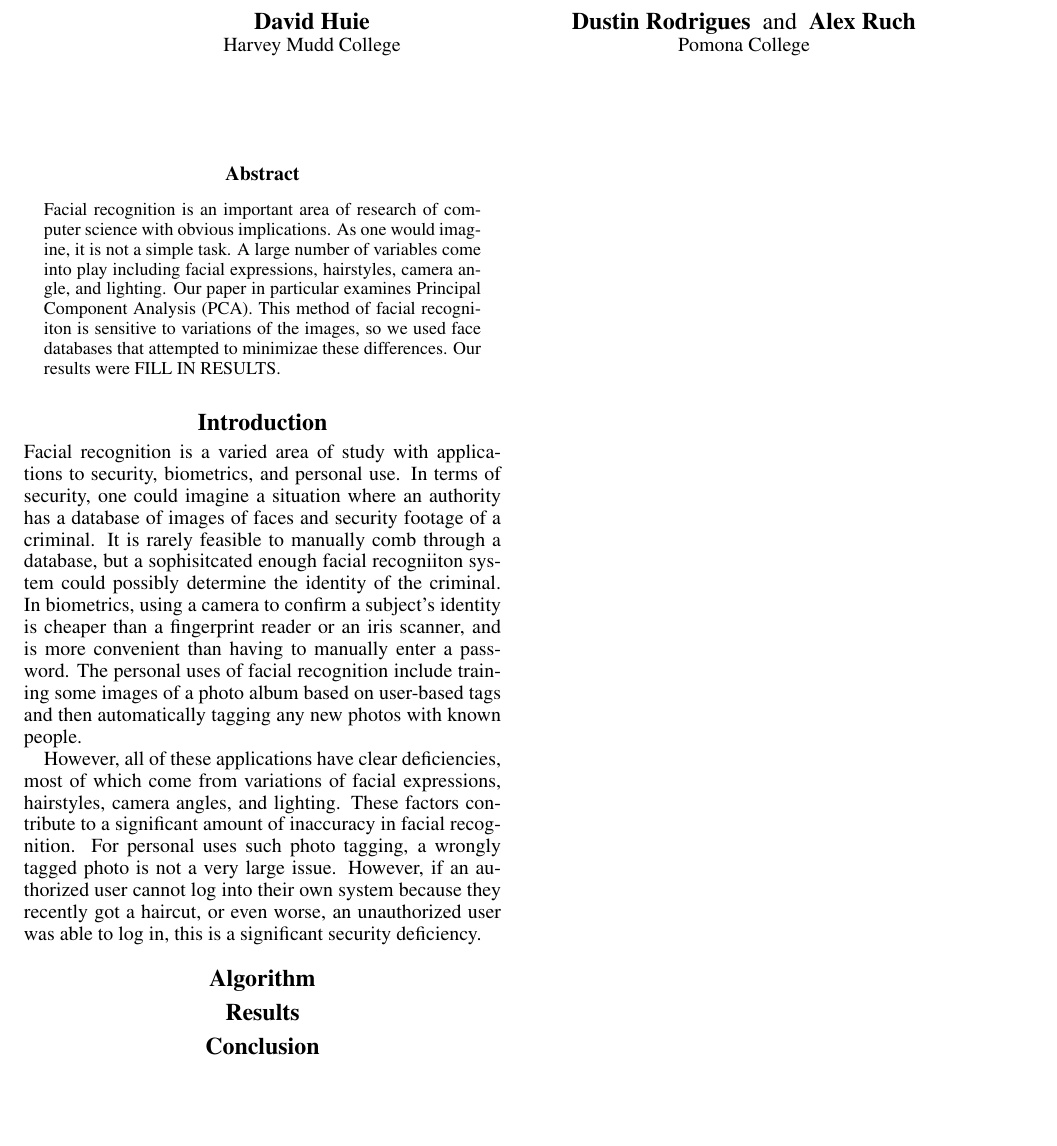
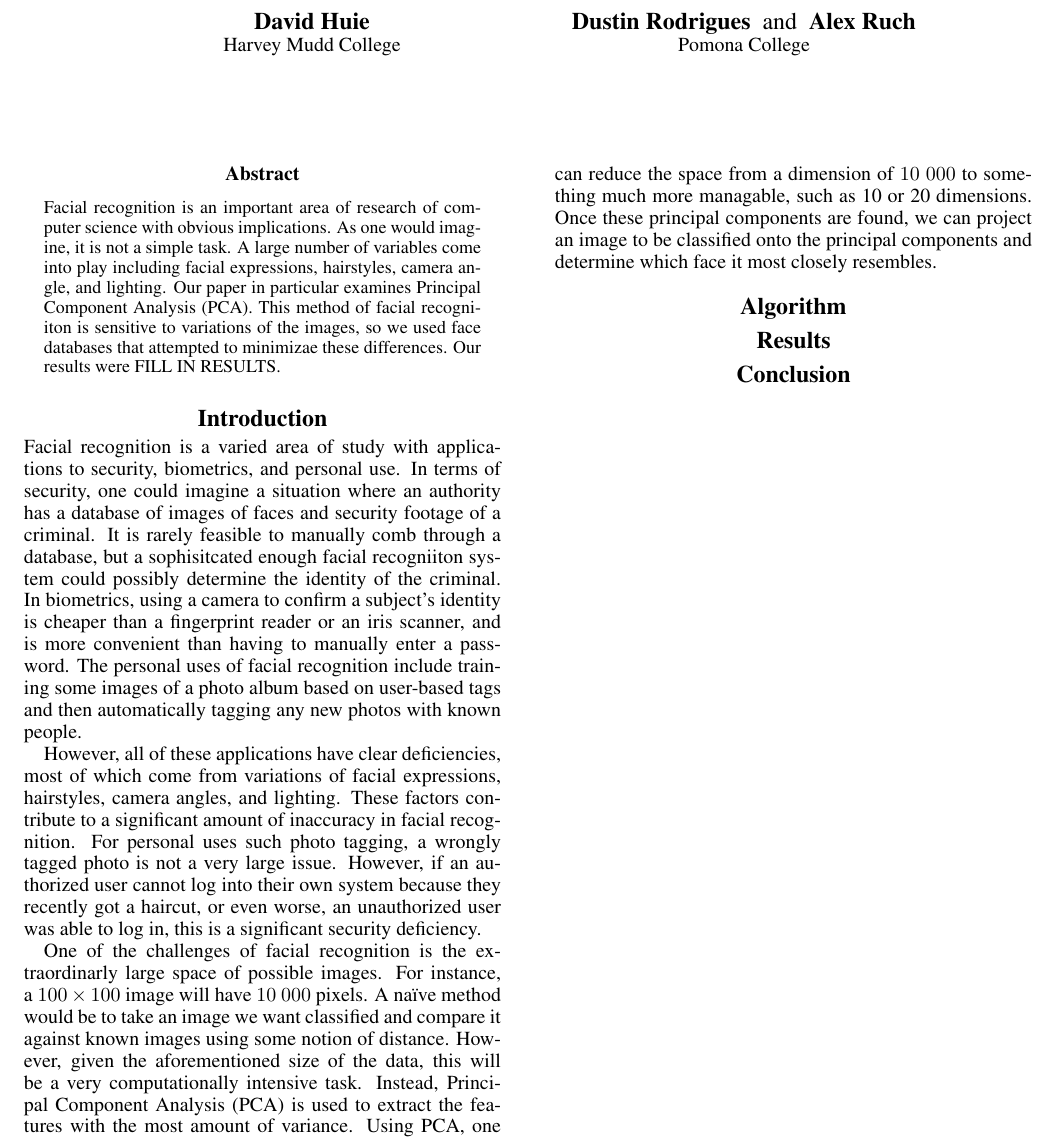
Before and after one commit to DavidHuie/cs151-eigenfaces, a LaTeX paper (paper/HRR_facialrec.tex): part of the page, cut so that both start at the same text, the shorter picture padded with empty space. Compiled offline with pdfLaTeX.

Commit message:
Introduction basically finished. Make changes if needed.

```diff
--- a/paper/HRR_facialrec.tex
+++ b/paper/HRR_facialrec.tex
@@ -30,6 +30,8 @@ Facial recognition is an important area of research of computer science with obv
 Facial recognition is a varied area of study with applications to security, biometrics, and personal use.  In terms of security, one could imagine a situation where an authority has a database of images of faces and security footage of a criminal.  It is rarely feasible to manually comb through a database, but a sophisitcated enough facial recogniiton system could possibly determine the identity of the criminal.  In biometrics, using a camera to confirm a subject's identity is cheaper than a fingerprint reader or an iris scanner, and is more convenient than having to manually enter a password.  The personal uses of facial recognition include training some images of a photo album based on user-based tags and then automatically tagging any new photos with known people.
 
 However, all of these applications have clear deficiencies, most of which come from variations of facial expressions, hairstyles, camera angles, and lighting.  These factors contribute to a significant amount of inaccuracy in facial recognition. For personal uses such photo tagging, a wrongly tagged photo is not a very large issue.  However, if an authorized user cannot log into their own system because they recently got a haircut, or even worse, an unauthorized user was able to log in, this is a significant security deficiency.
+
+One of the challenges of facial recognition is the extraordinarly large space of possible images.  For instance, a $100\times100$ image will have $10\ 000$ pixels. A na\"ive method would be to take an image we want classified and compare it against known images using some notion of distance.  However, given the aforementioned size of the data, this will be a very computationally intensive task.  Instead, Principal Component Analysis (PCA) is used to extract the features with the most amount of variance. Using PCA, one can reduce the space from a dimension of $10\ 000$ to something much more managable, such as 10 or 20 dimensions.  Once these principal components are found, we can project an image to be classified onto the principal components and determine which face it most closely resembles.
 \section{Algorithm}
 \section{Results}
 \section{Conclusion}
```
Also changed, not shown: paper/HRR_facialrec.pdf, 2 other files.
